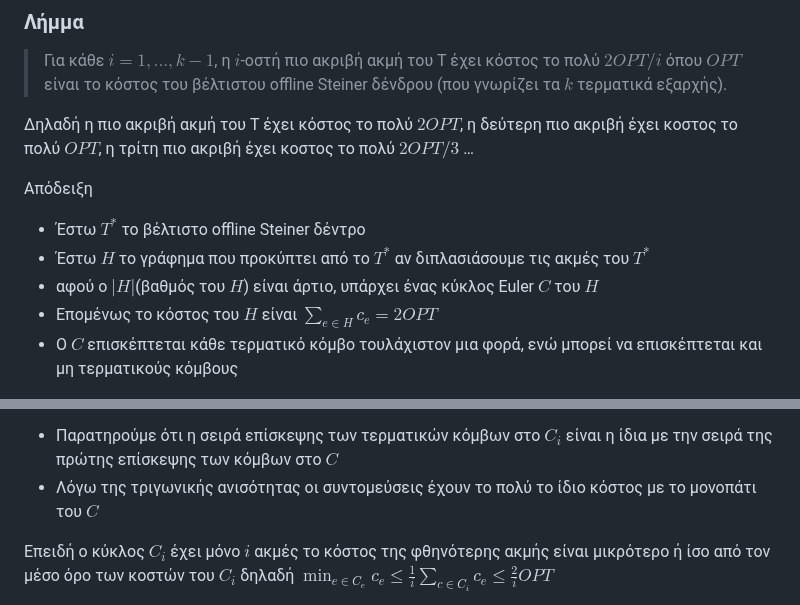
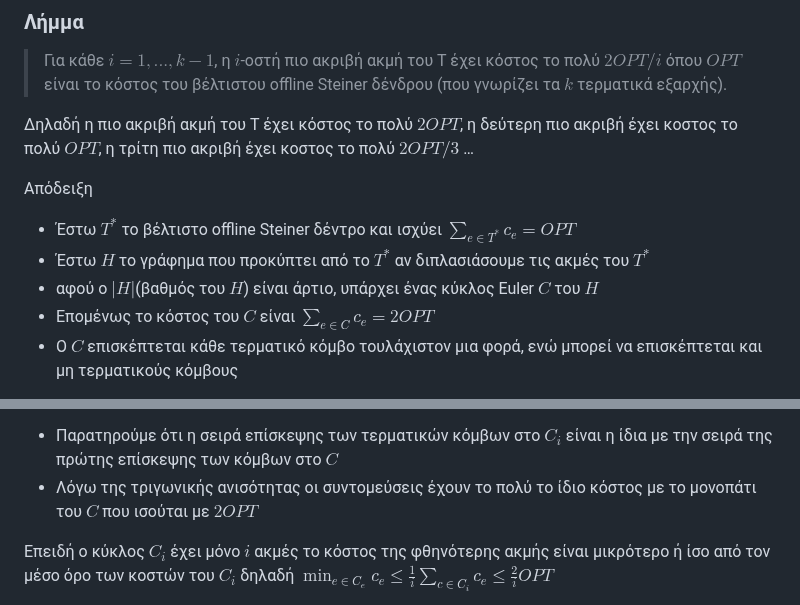
Before and after one commit to anapgeo/Online_Algorithms_Notes, a Markdown page: content/Online Steiner Tree.md, 2 parts joined by grey strips. Rendered like a GitHub page.

Commit message:
Update Online Steiner Tre

```diff
--- a/content/Online Steiner Tree.md
+++ b/content/Online Steiner Tree.md
@@ -52,10 +52,10 @@
 Απόδειξη
 
 
-- Έστω $Τ^*$ το βέλτιστο offline Steiner δέντρο
+- Έστω $Τ^*$ το βέλτιστο offline Steiner δέντρο και ισχύει $\sum_{e\in Τ^*}c_e=OPT$
 - Έστω $H$ το γράφημα που προκύπτει από το $Τ^*$ αν διπλασιάσουμε τις ακμές του $Τ^*$
 - αφού ο $|Η|$(βαθμός του $H$) είναι άρτιο, υπάρχει ένας κύκλος Euler $C$ του $H$
-- Επομένως το κόστος του $H$ είναι $\sum_{e\in H}c_e=2OPT$
+- Επομένως το κόστος του $C$ είναι $\sum_{e\in C}c_e=2OPT$
 - Ο $C$ επισκέπτεται κάθε τερματικό κόμβο τουλάχιστον μια φορά, ενώ μπορεί να επισκέπτεται και μη τερματικούς κόμβους
 
 >Σημείωση: Τερματικούς εννούμε τους κόμβους που μας δίνονται στο online πρόβλημα ενώ μη τερματικοί είναι οι υπόλοιποι κόμβοι του γράφου
@@ -67,7 +67,7 @@
 
  Έστω $C_i$ ο κύκλος που προκύπτει από τον $C$ αν χρησιμοποιήσουμε τις συντομεύσεις** για τις επαναλαμβανόμενες επισκέψεις κάποιου κόμβου:
  - Παρατηρούμε ότι η σειρά επίσκεψης των τερματικών κόμβων στο $C_i$ είναι η ίδια με την σειρά της πρώτης επίσκεψης των κόμβων στο $C$
- - Λόγω της τριγωνικής ανισότητας οι συντομεύσεις έχουν το πολύ το ίδιο κόστος με το μονοπάτι του $C$
+ - Λόγω της τριγωνικής ανισότητας οι συντομεύσεις έχουν το πολύ το ίδιο κόστος με το μονοπάτι του $C$ που ισούται με $2OPT$
 
 Επειδή ο κύκλος $C_i$ έχει μόνο $i$ ακμές το κόστος της φθηνότερης ακμής είναι μικρότερο ή ίσο από τον μέσο όρο των κοστών του $C_i$ δηλαδή $\min_{e\in C_e} c_e \leq \frac{1}{i} \sum_{c\in C_i} c_e \leq \frac{2}{i}OPT$
 
```
